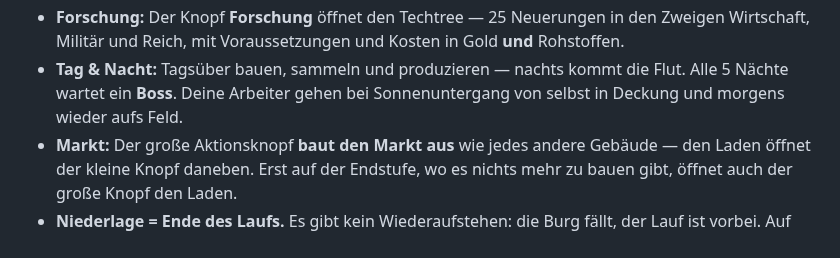
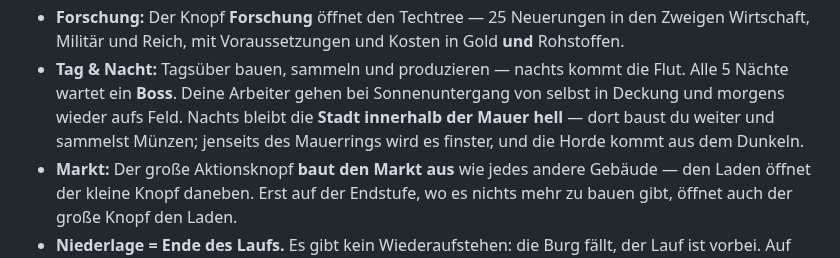
Before and after one commit to DtheGCoder/Kingshot, a Markdown page: README.md, the part around one of its changes. Rendered like a GitHub page.

```diff
--- a/README.md
+++ b/README.md
@@ -193,7 +194,9 @@ tail -f /var/log/kingshot-update.log     # was ist passiert?
   **und** Rohstoffen.
 - **Tag & Nacht:** Tagsüber bauen, sammeln und produzieren — nachts kommt die Flut.
   Alle 5 Nächte wartet ein **Boss**. Deine Arbeiter gehen bei Sonnenuntergang von
-  selbst in Deckung und morgens wieder aufs Feld.
+  selbst in Deckung und morgens wieder aufs Feld. Nachts bleibt die **Stadt
+  innerhalb der Mauer hell** — dort baust du weiter und sammelst Münzen; jenseits
+  des Mauerrings wird es finster, und die Horde kommt aus dem Dunkeln.
 - **Markt:** Der große Aktionsknopf **baut den Markt aus** wie jedes andere Gebäude —
   den Laden öffnet der kleine Knopf daneben. Erst auf der Endstufe, wo es nichts mehr
   zu bauen gibt, öffnet auch der große Knopf den Laden.
```
Also changed, not shown: other parts of README.md (+37 -0 lines), docs/screenshots/nacht-stadt.jpg (added), docs/screenshots/tor-schraeg.jpg (added), 2 other files.
